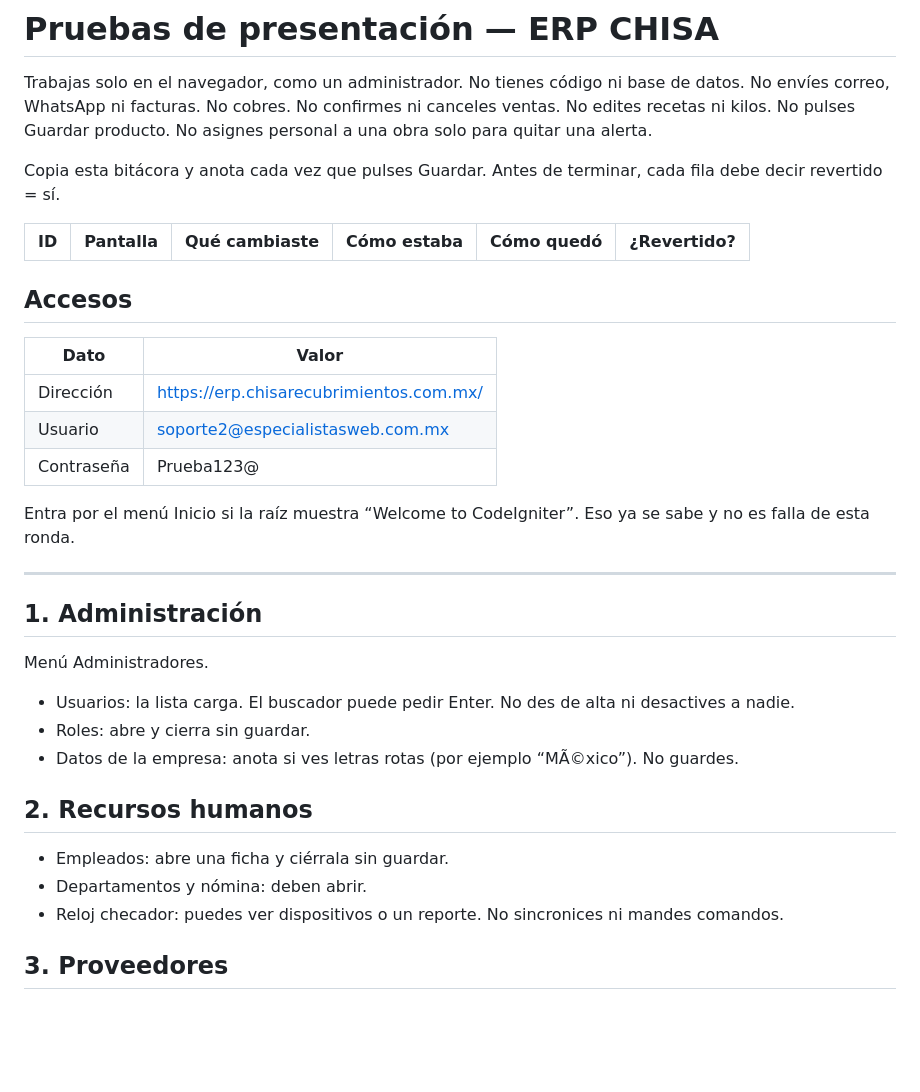
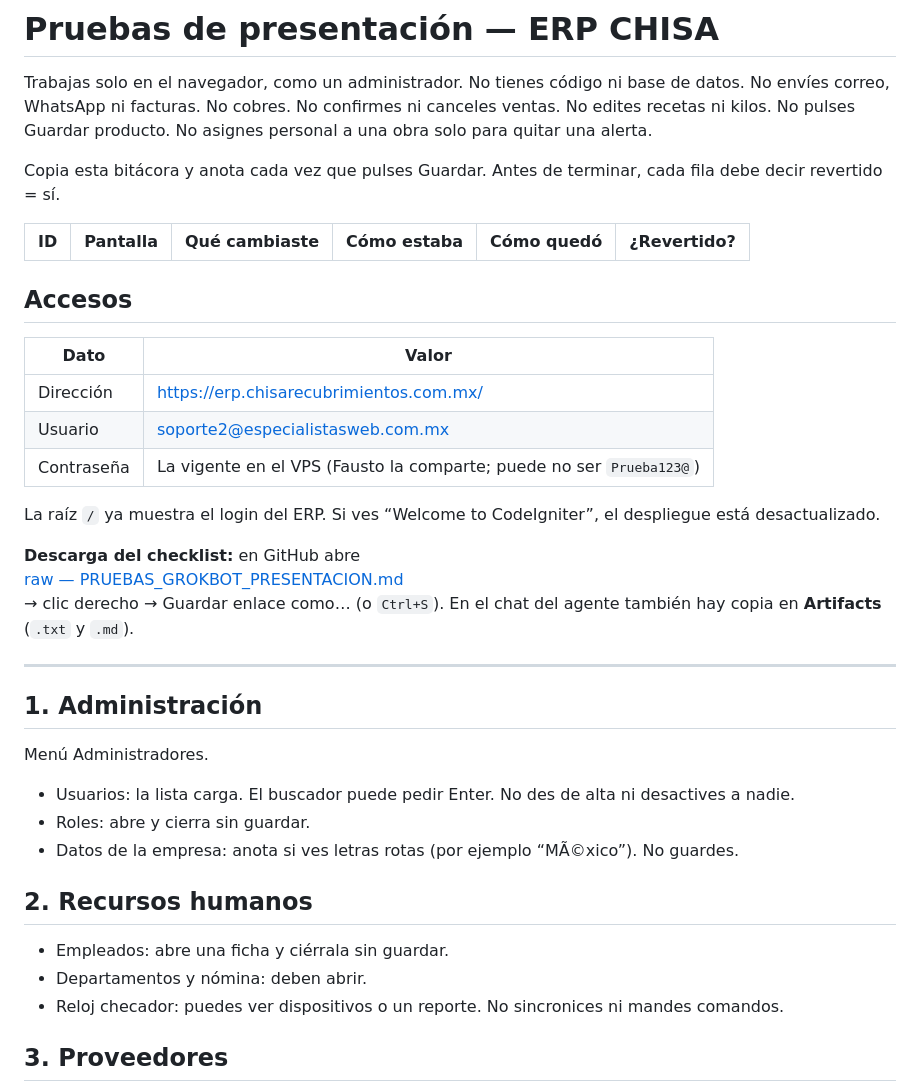
Before and after one commit to fauzt0/Chisa-ERP, a Markdown page: doc/PRUEBAS_GROKBOT_PRESENTACION.md, the part around one of its changes. GitHub-like rendering; blank space fills up the shorter version.

Commit message:
docs(grokbot): enlace raw y nota de descarga del checklist de presentación
Co-authored-by: Fausto Solano <fausto.palb@gmail.com>

```diff
--- a/doc/PRUEBAS_GROKBOT_PRESENTACION.md
+++ b/doc/PRUEBAS_GROKBOT_PRESENTACION.md
@@ -4,20 +4,30 @@ Trabajas solo en el navegador, como un administrador. No tienes código ni base
 
 Copia esta bitácora y anota cada vez que pulses Guardar. Antes de terminar, cada fila debe decir revertido = sí.
 
-| ID | Pantalla | Qué cambiaste | Cómo estaba | Cómo quedó | ¿Revertido? |
-|----|----------|---------------|-------------|------------|-------------|
+
+| ID  | Pantalla | Qué cambiaste | Cómo estaba | Cómo quedó | ¿Revertido? |
+| --- | -------- | ------------- | ----------- | ---------- | ----------- |
+
 
 ## Accesos
 
-| Dato | Valor |
-|------|--------|
-| Dirección | https://erp.chisarecubrimientos.com.mx/ |
-| Usuario | soporte2@especialistasweb.com.mx |
-| Contraseña | Prueba123@ |
 
-Entra por el menú Inicio si la raíz muestra “Welcome to CodeIgniter”. Eso ya se sabe y no es falla de esta ronda.
+| Dato       | Valor                                                                              |
+| ---------- | ---------------------------------------------------------------------------------- |
+| Dirección  | [https://erp.chisarecubrimientos.com.mx/](https://erp.chisarecubrimientos.com.mx/) |
+| Usuario    | [soporte2@especialistasweb.com.mx](mailto:soporte2@especialistasweb.com.mx)        |
+| Contraseña | La vigente en el VPS (Fausto la comparte; puede no ser `Prueba123@`)               |
+
+
+La raíz `/` ya muestra el login del ERP. Si ves “Welcome to CodeIgniter”, el despliegue está desactualizado.
+
+**Descarga del checklist:** en GitHub abre
+[raw — PRUEBAS_GROKBOT_PRESENTACION.md](https://raw.githubusercontent.com/fauzt0/Chisa-ERP/iteracion-5/doc/PRUEBAS_GROKBOT_PRESENTACION.md)
+→ clic derecho → Guardar enlace como… (o `Ctrl+S`). En el chat del agente también hay copia en **Artifacts** (`.txt` y `.md`).
 
 ---
+
+
 
 ## 1. Administración
 
@@ -27,11 +37,15 @@ Menú Administradores.
 - Roles: abre y cierra sin guardar.
 - Datos de la empresa: anota si ves letras rotas (por ejemplo “MÃ©xico”). No guardes.
 
+
+
 ## 2. Recursos humanos
 
 - Empleados: abre una ficha y ciérrala sin guardar.
 - Departamentos y nómina: deben abrir.
 - Reloj checador: puedes ver dispositivos o un reporte. No sincronices ni mandes comandos.
+
+
 
 ## 3. Proveedores
 
```
Also changed, not shown: other parts of doc/PRUEBAS_GROKBOT_PRESENTACION.md (+12 -0 lines).
